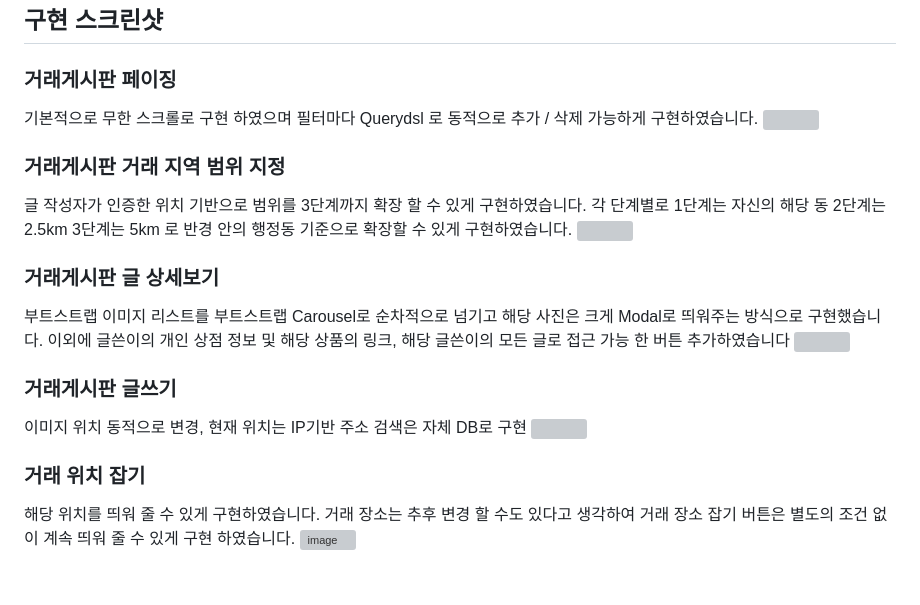
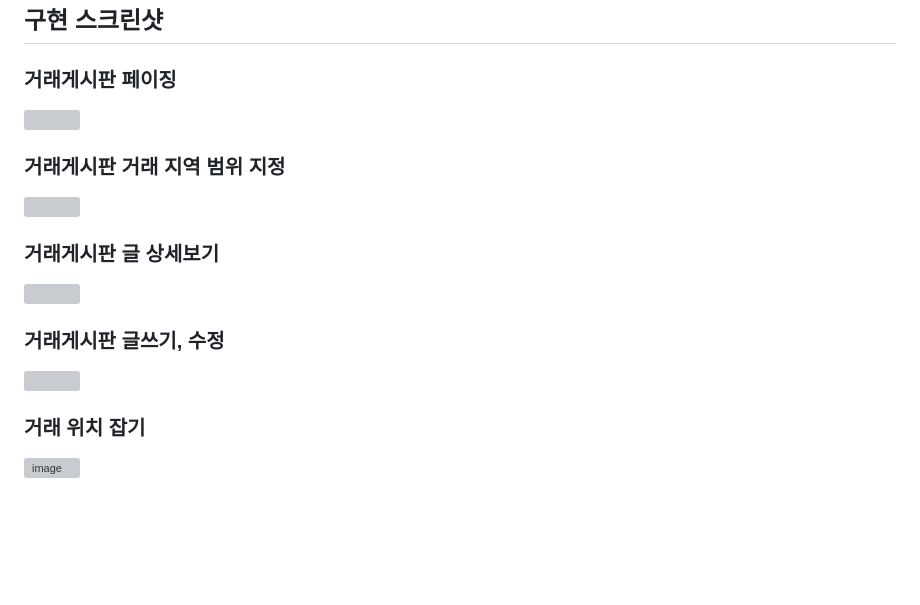
Before and after one commit to Minyung2/Minty2, a Markdown page: README.md, the part around one of its changes. Drawn GitHub-style; blank space fills up the shorter version; grey boxes are pictures that could not be loaded.

```diff
--- a/README.md
+++ b/README.md
@@ -51,22 +51,17 @@ React의 생명주기 메서드와 Hook 등의 개념을 이해하고 적용하
 
 ## 구현 스크린샷
 ### 거래게시판 페이징
-기본적으로 무한 스크롤로 구현 하였으며 필터마다 Querydsl 로 동적으로 추가 / 삭제 가능하게 구현하였습니다.
 <img src="https://github.com/Minyung2/Minty2/assets/90165157/c05c9cc0-bc59-48c6-a82b-65917a300fd2" width="800" height="400"/>
 
 ### 거래게시판 거래 지역 범위 지정
-글 작성자가 인증한 위치 기반으로 범위를 3단계까지 확장 할 수 있게 구현하였습니다. 각 단계별로 1단계는 자신의 해당 동 2단계는 2.5km 3단계는 5km 로 반경 안의 행정동 기준으로 확장할 수 있게 구현하였습니다.
 <img src="https://github.com/Minyung2/Minty2/assets/90165157/85e0ecc3-820b-4f26-bc7f-4cad5a25b785" width="800" height="400"/>
 
 ### 거래게시판 글 상세보기
-부트스트랩 이미지 리스트를 부트스트랩 Carousel로 순차적으로 넘기고 해당 사진은 크게 Modal로 띄워주는 방식으로 구현했습니다. 이외에 글쓴이의 개인 상점 정보 및 해당 상품의 링크, 해당 글쓴이의 모든 글로 접근 가능 한 버튼 추가하였습니다
 <img src="https://github.com/Minyung2/Minty2/assets/90165157/24421a33-376e-4609-b745-63506c5e2814" width="800" height="400"/>
 
-### 거래게시판 글쓰기
-이미지 위치 동적으로 변경, 현재 위치는 IP기반 주소 검색은 자체 DB로 구현
+### 거래게시판 글쓰기, 수정
 <img src="https://github.com/Minyung2/Minty2/assets/90165157/74d74cb2-5ece-4992-8555-7d9f43c1efc0" width="800" height="400"/>
 
 ### 거래 위치 잡기
-해당 위치를 띄워 줄 수 있게 구현하였습니다. 거래 장소는 추후 변경 할 수도 있다고 생각하여 거래 장소 잡기 버튼은 별도의 조건 없이 계속 띄워 줄 수 있게 구현 하였습니다.
 ![image](https://github.com/Minyung2/Minty2/assets/90165157/1c4d834e-5fa3-417e-a10e-93052e3a9aca)
 
```
Also changed, not shown: other parts of README.md (+9 -0 lines).
